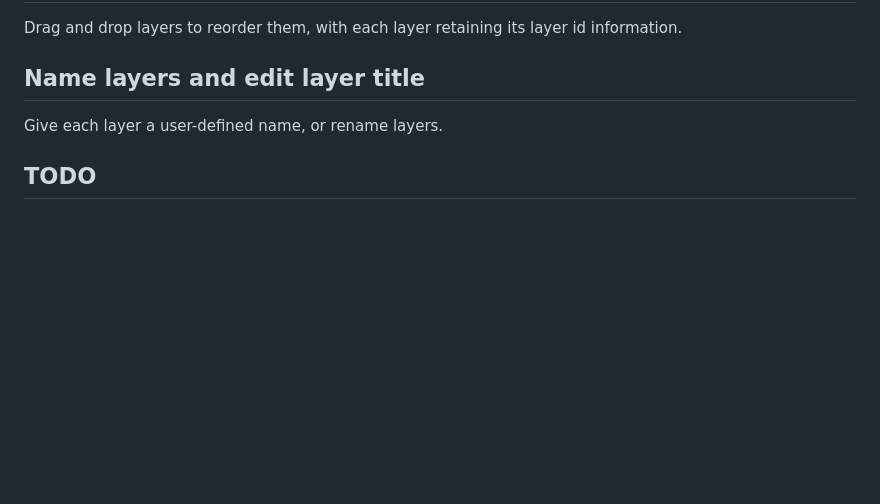
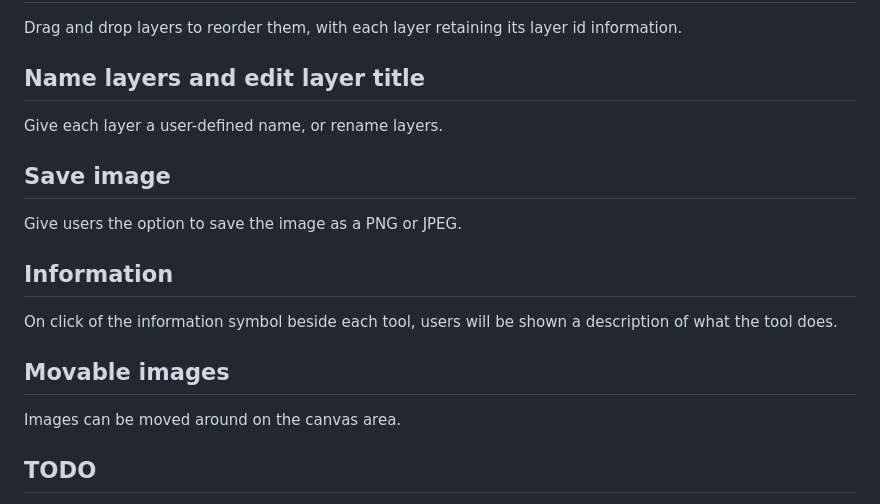
Before and after one commit to alicehe2003/ImageEditor, a Markdown page: README.md, the part around the change. GitHub-like rendering; blank space fills up the shorter version.

```diff
--- a/README.md
+++ b/README.md
@@ -132,6 +132,18 @@ Drag and drop layers to reorder them, with each layer retaining its layer id inf
 
 Give each layer a user-defined name, or rename layers.
 
+## Save image
+
+Give users the option to save the image as a PNG or JPEG.
+
+## Information
+
+On click of the information symbol beside each tool, users will be shown a description of what the tool does.
+
+## Movable images
+
+Images can be moved around on the canvas area.
+
 ## TODO
 
 - Explain the sigma and kernel for Gaussian Blur
```
